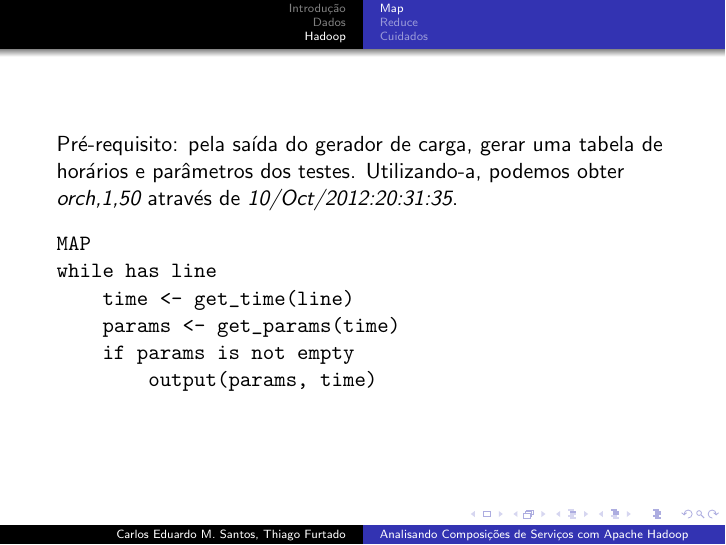
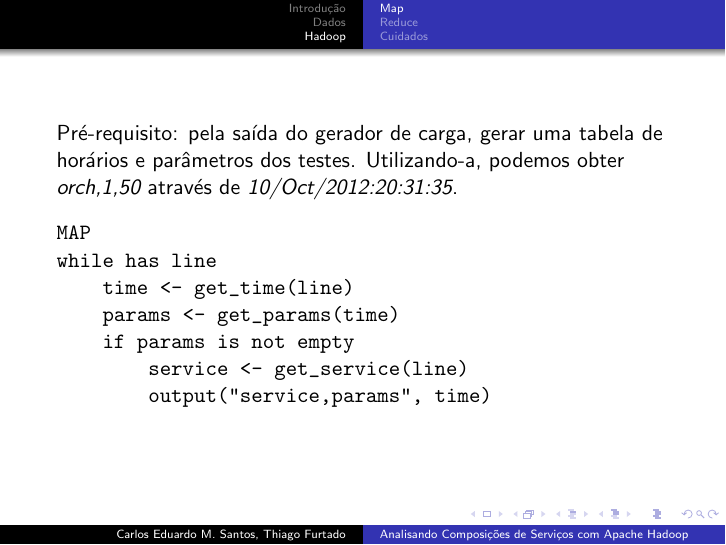
Before and after one commit to cemsbr/tla, LaTeX slides (talk/talk.tex): page 8 of 11. Compiled offline with pdfLaTeX.

Commit message:
Added service to map key.

```diff
--- a/talk/talk.tex
+++ b/talk/talk.tex
@@ -103,7 +103,8 @@ while has line
     time <- get_time(line)
     params <- get_params(time)
     if params is not empty
-        output(params, time)
+        service <- get_service(line)
+        output("service,params", time)
 \end{verbatim}
 \end{frame}
 
```
